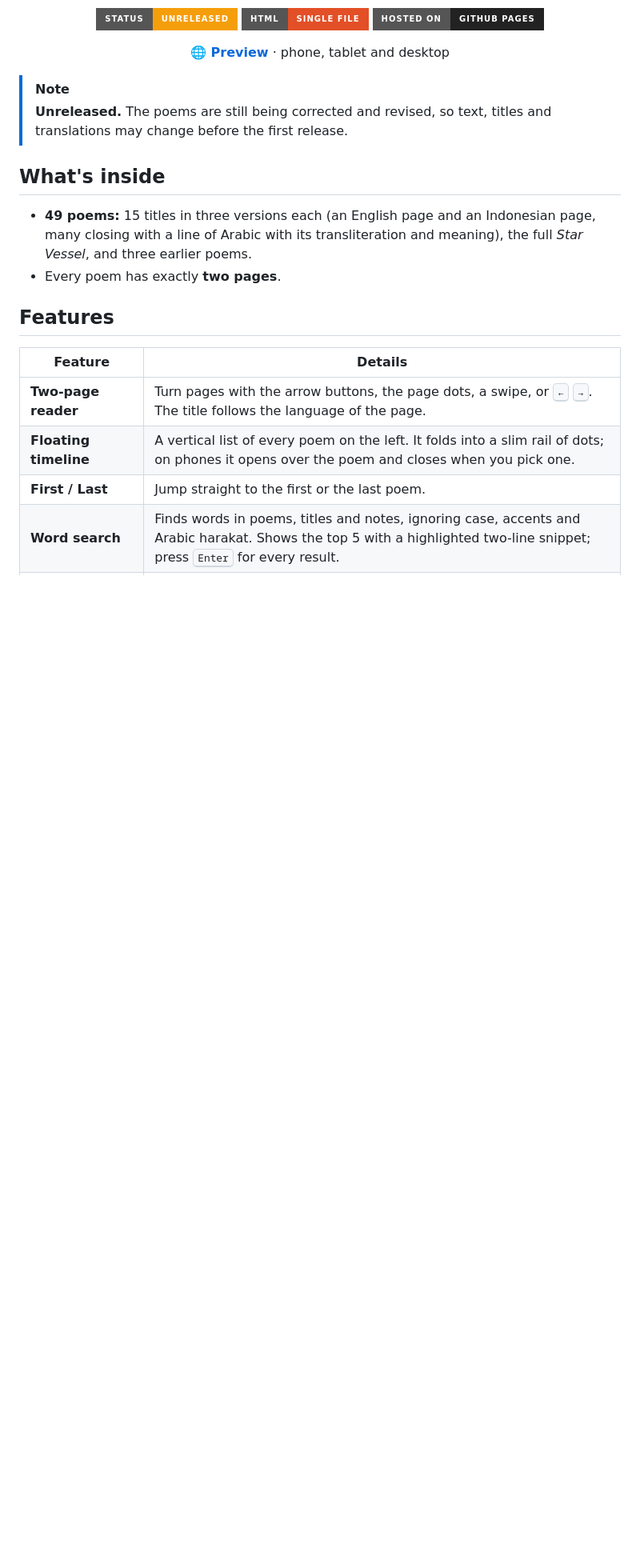
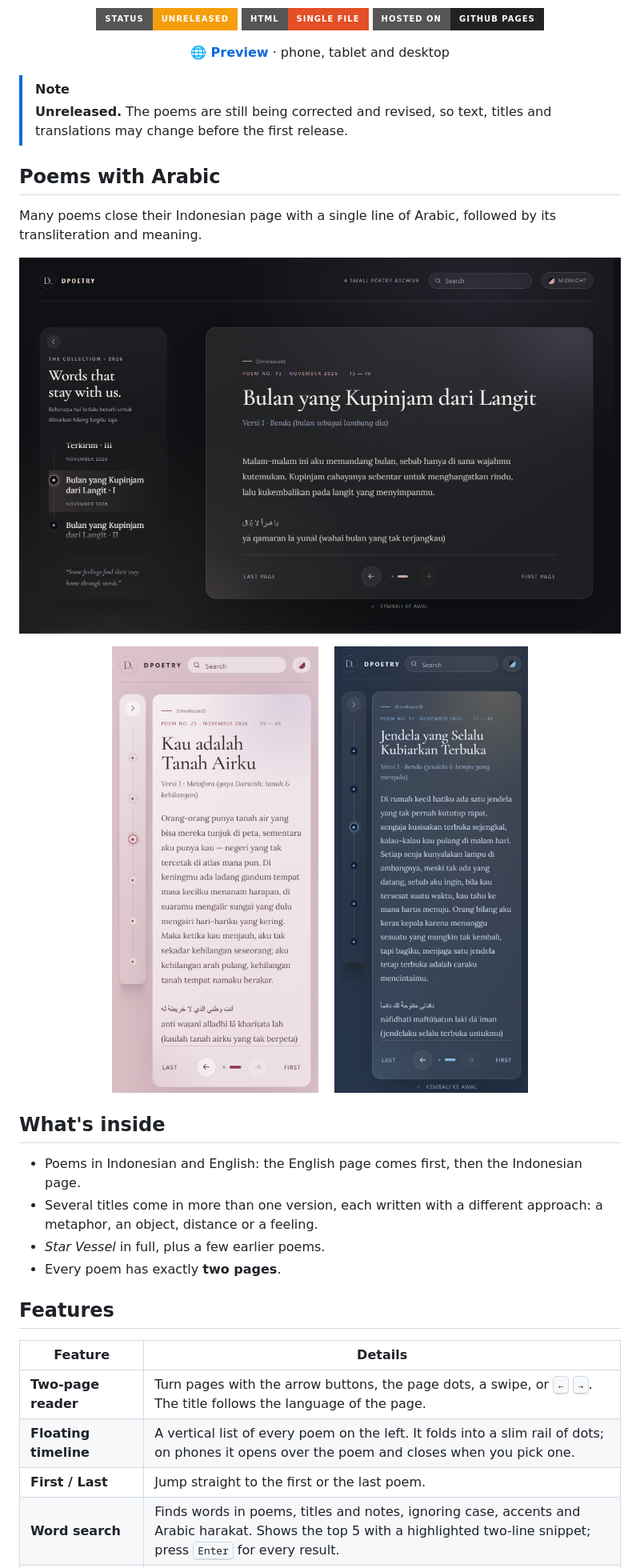
Before and after one commit to abdani/dpoetry, a Markdown page: README.md, the part around one of its changes. Shown at 80% size. Drawn GitHub-style; pictures changed too: docs/images/arabic-desktop.png (added), docs/images/arabic-phone-ocean.png (added), docs/images/arabic-phone-rose.png (added); badges without logos; blank space fills up the shorter version.

```diff
--- a/README.md
+++ b/README.md
@@ -19,9 +19,25 @@
 > [!NOTE]
 > **Unreleased.** The poems are still being corrected and revised, so text, titles and translations may change before the first release.
 
+## Poems with Arabic
+
+Many poems close their Indonesian page with a single line of Arabic, followed by its transliteration and meaning.
+
+<p align="center">
+  <img src="docs/images/arabic-desktop.png" alt="Desktop, Midnight theme: the Indonesian page of 'Bulan yang Kupinjam dari Langit', ending with an Arabic line, its transliteration and meaning" width="880">
+</p>
+
+<p align="center">
+  <img src="docs/images/arabic-phone-rose.png" alt="Phone, Rosé theme: 'Kau adalah Tanah Airku' with its Arabic line at the bottom" width="300">
+  &nbsp;&nbsp;
+  <img src="docs/images/arabic-phone-ocean.png" alt="Phone, Ocean theme: 'Jendela yang Selalu Kubiarkan Terbuka' with its Arabic line at the bottom" width="300">
+</p>
+
 ## What's inside
 
-- **49 poems:** 15 titles in three versions each (an English page and an Indonesian page, many closing with a line of Arabic with its transliteration and meaning), the full *Star Vessel*, and three earlier poems.
+- Poems in Indonesian and English: the English page comes first, then the Indonesian page.
+- Several titles come in more than one version, each written with a different approach: a metaphor, an object, distance or a feeling.
+- *Star Vessel* in full, plus a few earlier poems.
 - Every poem has exactly **two pages**.
 
 ## Features
```
Also changed, not shown: other parts of README.md (+19 -1 lines), docs/images/feature-search.png (added), docs/images/feature-themes.png (added), docs/images/feature-timeline-phone.png (added).
